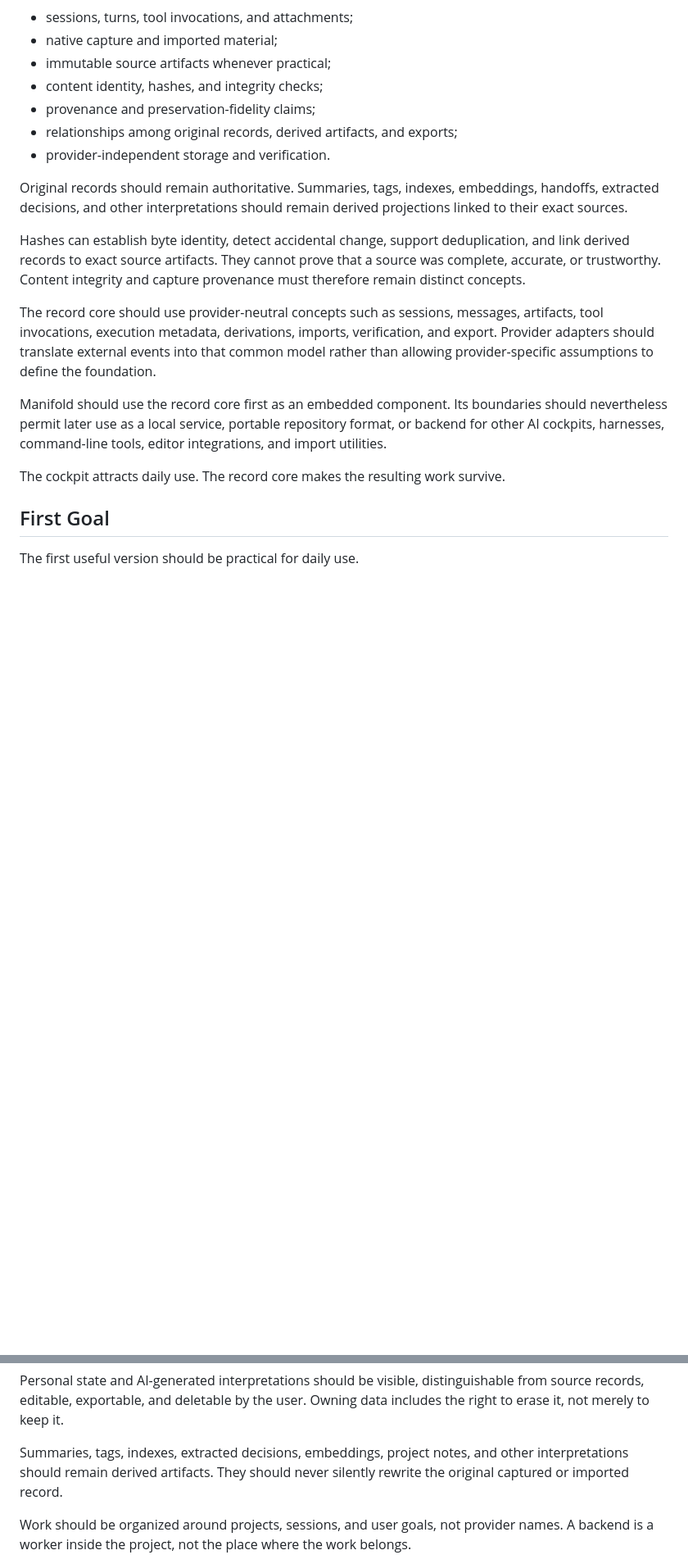
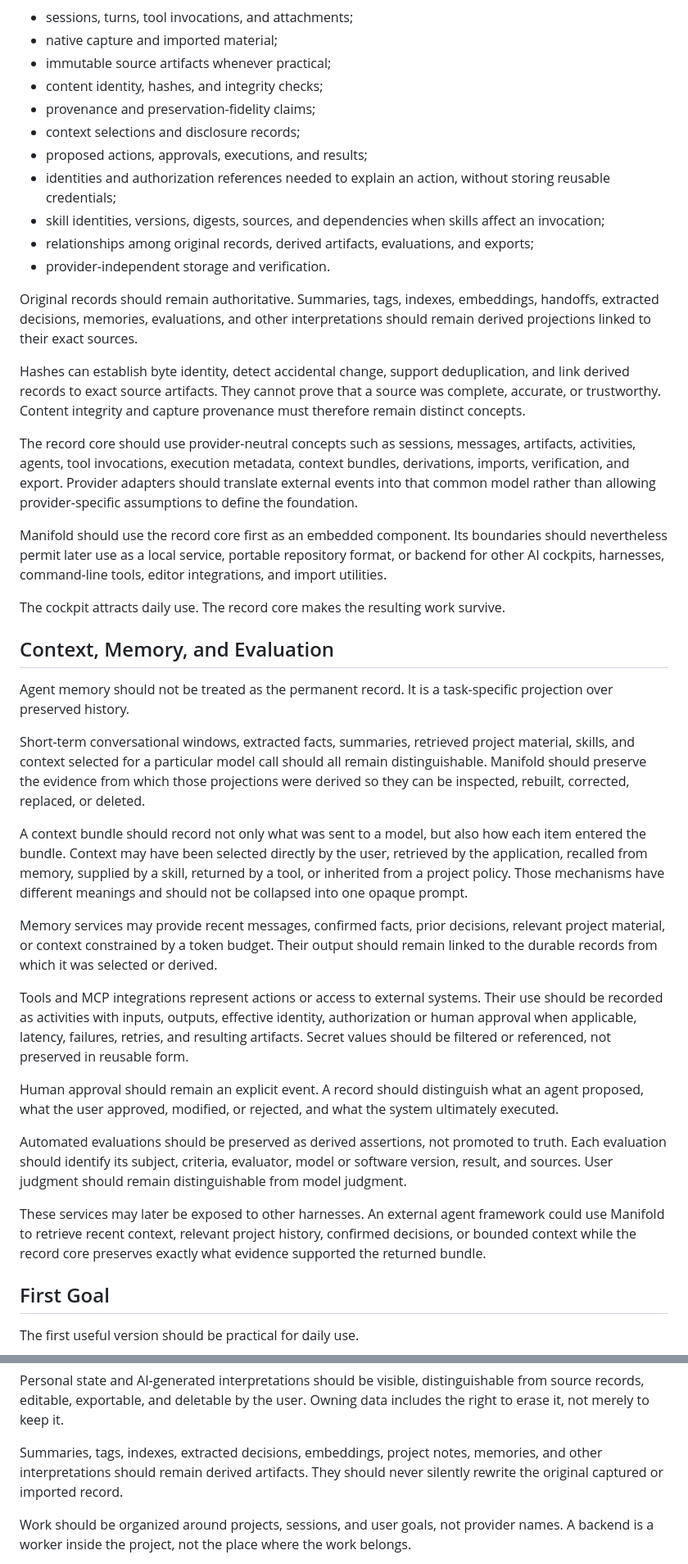
Before and after one commit to rtayek/myclaw, a Markdown page: old-mds/openais-vision.md, 2 parts joined by grey strips. Shown at 82% size. Rendered like a GitHub page; blank space fills up the shorter version.

Commit message:
Expand vision for memory, context, actions, and evals

```diff
--- a/old-mds/openais-vision.md
+++ b/old-mds/openais-vision.md
@@ -87,18 +89,40 @@ That core should own:
 * immutable source artifacts whenever practical;
 * content identity, hashes, and integrity checks;
 * provenance and preservation-fidelity claims;
-* relationships among original records, derived artifacts, and exports;
+* context selections and disclosure records;
+* proposed actions, approvals, executions, and results;
+* identities and authorization references needed to explain an action, without storing reusable credentials;
+* skill identities, versions, digests, sources, and dependencies when skills affect an invocation;
+* relationships among original records, derived artifacts, evaluations, and exports;
 * provider-independent storage and verification.
 
-Original records should remain authoritative. Summaries, tags, indexes, embeddings, handoffs, extracted decisions, and other interpretations should remain derived projections linked to their exact sources.
+Original records should remain authoritative. Summaries, tags, indexes, embeddings, handoffs, extracted decisions, memories, evaluations, and other interpretations should remain derived projections linked to their exact sources.
 
 Hashes can establish byte identity, detect accidental change, support deduplication, and link derived records to exact source artifacts. They cannot prove that a source was complete, accurate, or trustworthy. Content integrity and capture provenance must therefore remain distinct concepts.
 
-The record core should use provider-neutral concepts such as sessions, messages, artifacts, tool invocations, execution metadata, derivations, imports, verification, and export. Provider adapters should translate external events into that common model rather than allowing provider-specific assumptions to define the foundation.
+The record core should use provider-neutral concepts such as sessions, messages, artifacts, activities, agents, tool invocations, execution metadata, context bundles, derivations, imports, verification, and export. Provider adapters should translate external events into that common model rather than allowing provider-specific assumptions to define the foundation.
 
 Manifold should use the record core first as an embedded component. Its boundaries should nevertheless permit later use as a local service, portable repository format, or backend for other AI cockpits, harnesses, command-line tools, editor integrations, and import utilities.
 
 The cockpit attracts daily use. The record core makes the resulting work survive.
+
+## Context, Memory, and Evaluation
+
+Agent memory should not be treated as the permanent record. It is a task-specific projection over preserved history.
+
+Short-term conversational windows, extracted facts, summaries, retrieved project material, skills, and context selected for a particular model call should all remain distinguishable. Manifold should preserve the evidence from which those projections were derived so they can be inspected, rebuilt, corrected, replaced, or deleted.
+
+A context bundle should record not only what was sent to a model, but also how each item entered the bundle. Context may have been selected directly by the user, retrieved by the application, recalled from memory, supplied by a skill, returned by a tool, or inherited from a project policy. Those mechanisms have different meanings and should not be collapsed into one opaque prompt.
+
+Memory services may provide recent messages, confirmed facts, prior decisions, relevant project material, or context constrained by a token budget. Their output should remain linked to the durable records from which it was selected or derived.
+
+Tools and MCP integrations represent actions or access to external systems. Their use should be recorded as activities with inputs, outputs, effective identity, authorization or human approval when applicable, latency, failures, retries, and resulting artifacts. Secret values should be filtered or referenced, not preserved in reusable form.
+
+Human approval should remain an explicit event. A record should distinguish what an agent proposed, what the user approved, modified, or rejected, and what the system ultimately executed.
+
+Automated evaluations should be preserved as derived assertions, not promoted to truth. Each evaluation should identify its subject, criteria, evaluator, model or software version, result, and sources. User judgment should remain distinguishable from model judgment.
+
+These services may later be exposed to other harnesses. An external agent framework could use Manifold to retrieve recent context, relevant project history, confirmed decisions, or bounded context while the record core preserves exactly what evidence supported the returned bundle.
 
 ## First Goal
 
@@ -126,7 +150,7 @@ Manifold should never claim that an imported conversation is complete unless the
 
 Personal state and AI-generated interpretations should be visible, distinguishable from source records, editable, exportable, and deletable by the user. Owning data includes the right to erase it, not merely to keep it.
 
-Summaries, tags, indexes, extracted decisions, embeddings, project notes, and other interpretations should remain derived artifacts. They should never silently rewrite the original captured or imported record.
+Summaries, tags, indexes, extracted decisions, embeddings, project notes, memories, and other interpretations should remain derived artifacts. They should never silently rewrite the original captured or imported record.
 
 Work should be organized around projects, sessions, and user goals, not provider names. A backend is a worker inside the project, not the place where the work belongs.
 
```
Also changed, not shown: other parts of old-mds/openais-vision.md (+2 -0 lines).
